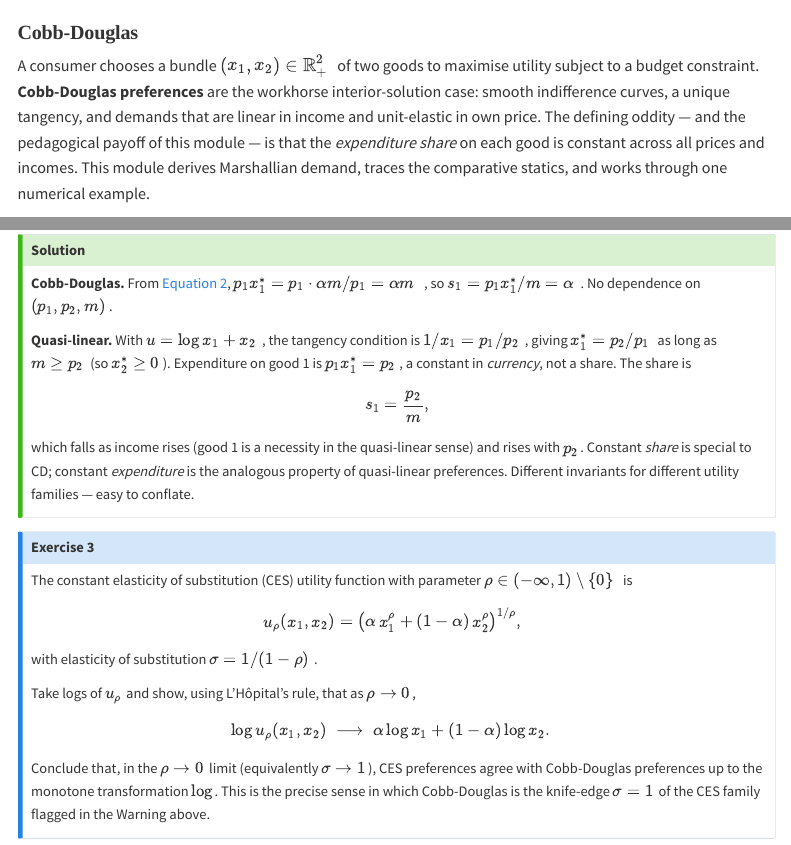
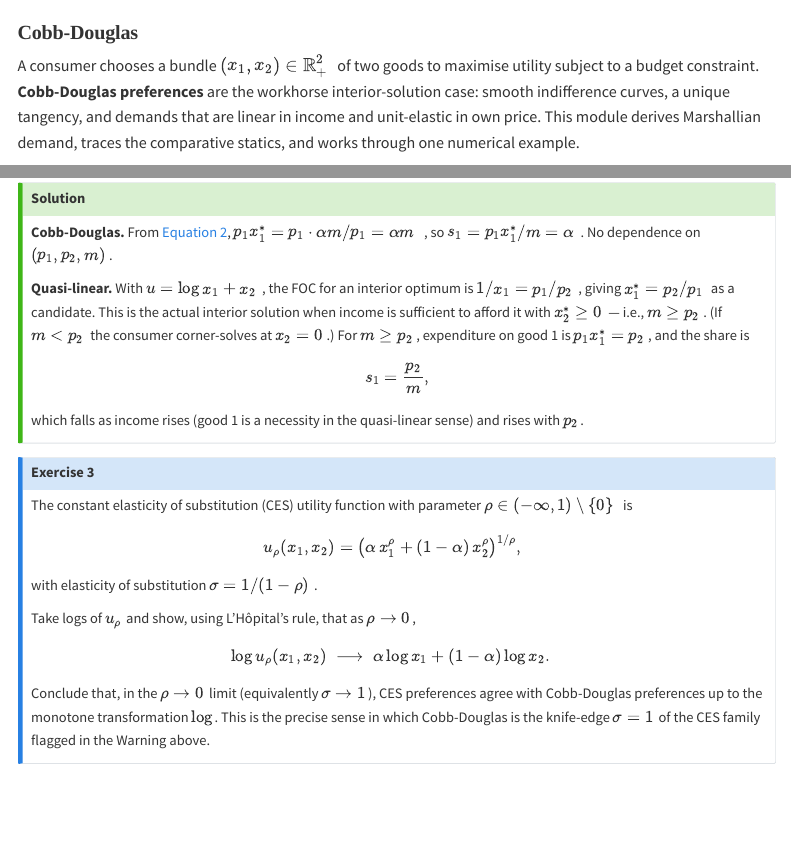
Before and after one commit to amitkumargoyal/econ-notes, a Quarto document (consumer-theory/cobb-douglas.qmd): the page in a window 1100 px wide, from its top, and a second part further down, joined at a grey line. Rendered offline with R 4.5, knitr and Pandoc in place of Quarto, with nearby package versions; menus at the side of the page are left out.

Commit message:
Polish CD module: fix quasi-linear FOC, restructure indirect utility
E2 solution: rewrite quasi-linear analysis to honestly separate the FOC
(an equation pinning down x_1) from the feasibility condition (m >= p_2
for the interior solution to apply). Earlier phrasing conflated the two.
Drop the closing 'invariants' comparison line — quasi-linear's constant
expenditure varies with p_2, so wasn't structurally parallel to CD's
constant share.

Worked example: present indirect utility via both @eq-indirect formula
and the duality identity v = u(x_1*, x_2*).

```diff
--- a/consumer-theory/cobb-douglas.qmd
+++ b/consumer-theory/cobb-douglas.qmd
@@ -2,7 +2,7 @@
 title: "Cobb-Douglas"
 ---
 
-A consumer chooses a bundle $(x_1, x_2) \in \mathbb{R}^2_{+}$ of two goods to maximise utility subject to a budget constraint. **Cobb-Douglas preferences** are the workhorse interior-solution case: smooth indifference curves, a unique tangency, and demands that are linear in income and unit-elastic in own price. The defining oddity — and the pedagogical payoff of this module — is that the *expenditure share* on each good is constant across all prices and incomes. This module derives Marshallian demand, traces the comparative statics, and works through one numerical example.
+A consumer chooses a bundle $(x_1, x_2) \in \mathbb{R}^2_{+}$ of two goods to maximise utility subject to a budget constraint. **Cobb-Douglas preferences** are the workhorse interior-solution case: smooth indifference curves, a unique tangency, and demands that are linear in income and unit-elastic in own price. This module derives Marshallian demand, traces the comparative statics, and works through one numerical example.
 
 ## The model
 
@@ -269,12 +269,13 @@ Prove that the expenditure share on good 1 is $\alpha$ for *all* $(p_1, p_2, m)
 ::: {.callout-tip title="Solution" collapse="true"}
 **Cobb-Douglas.** From @eq-demand, $p_1 x_1^* = p_1 \cdot \alpha m / p_1 = \alpha m$, so $s_1 = p_1 x_1^* / m = \alpha$. No dependence on $(p_1, p_2, m)$.
 
-**Quasi-linear.** With $u = \log x_1 + x_2$, the tangency condition is $1 / x_1 = p_1 / p_2$, giving $x_1^* = p_2 / p_1$ as long as $m \ge p_2$ (so $x_2^* \ge 0$). Expenditure on good 1 is $p_1 x_1^* = p_2$, a constant in *currency*, not a share. The share is
+**Quasi-linear.** With $u = \log x_1 + x_2$, the FOC for an interior optimum is $1/x_1 = p_1/p_2$, giving $x_1^* = p_2/p_1$ as a candidate. This is the actual interior solution when income is sufficient to afford it with $x_2^* \ge 0$ — i.e., $m \ge p_2$. (If $m < p_2$ the consumer corner-solves at $x_2 = 0$.) For $m \ge p_2$, expenditure on good 1 is $p_1 x_1^* = p_2$, and the share is
 $$
 s_1 = \frac{p_2}{m},
 $$
-which falls as income rises (good 1 is a necessity in the quasi-linear sense) and rises with $p_2$. Constant *share* is special to CD; constant *expenditure* is the analogous property of quasi-linear preferences. Different invariants for different utility families — easy to conflate.
+which falls as income rises (good 1 is a necessity in the quasi-linear sense) and rises with $p_2$.
 :::
+
 
 ::: {.callout-note title="Exercise 3" appearance="simple"}
 The constant elasticity of substitution (CES) utility function with parameter $\rho \in (-\infty, 1) \setminus \{0\}$ is
```
Also changed, not shown: consumer-theory/cobb-douglas.qmd (4 more changed lines).
